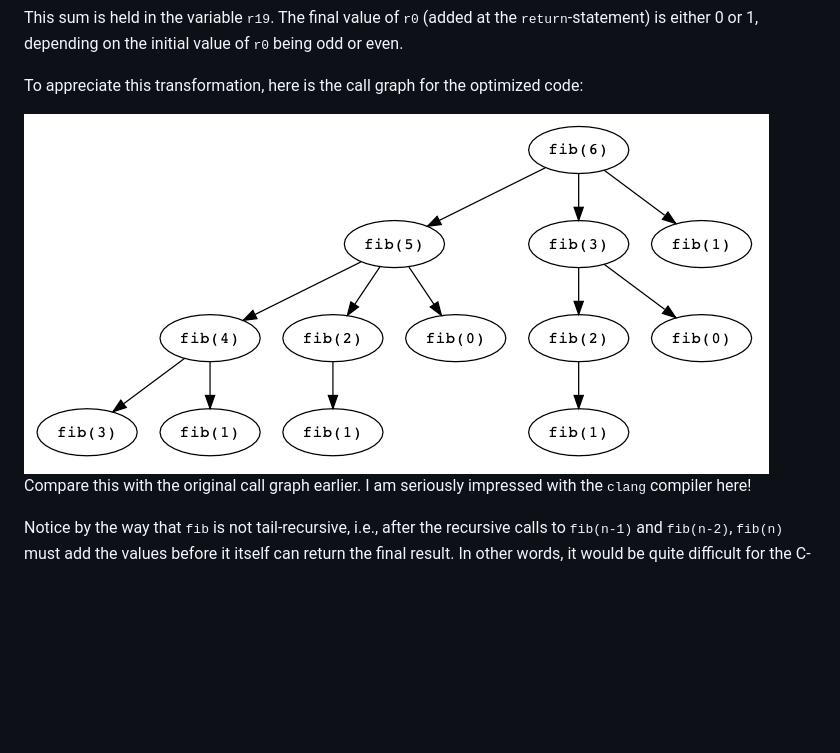
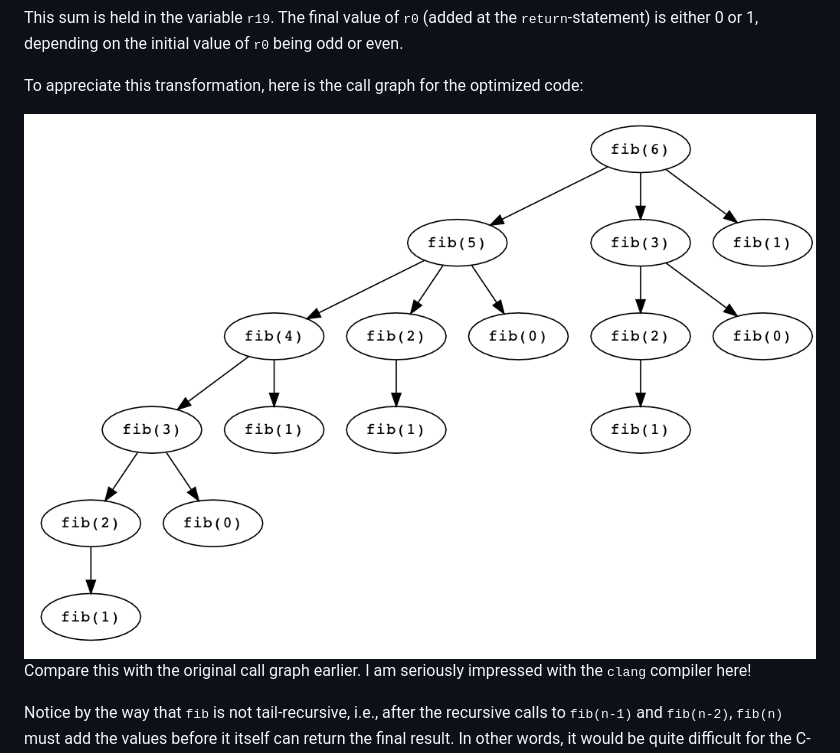
Before and after one commit to kjepo/papers, a Markdown page: C-optimizer/README.md, the part around the change. GitHub-like rendering; pictures changed too: C-optimizer/fib-clang-2.png (added); blank space fills up the shorter version.

```diff
--- a/C-optimizer/README.md
+++ b/C-optimizer/README.md
@@ -79,7 +79,7 @@ being odd or even.
 To appreciate this transformation, here is the call graph for the
 optimized code:
 </p>
-<img src="fib-clang.png" />
+<img src="fib-clang-2.png" />
 <p>
 Compare this with the original call graph earlier.
 I am seriously impressed with the <tt>clang</tt> compiler here!
```
